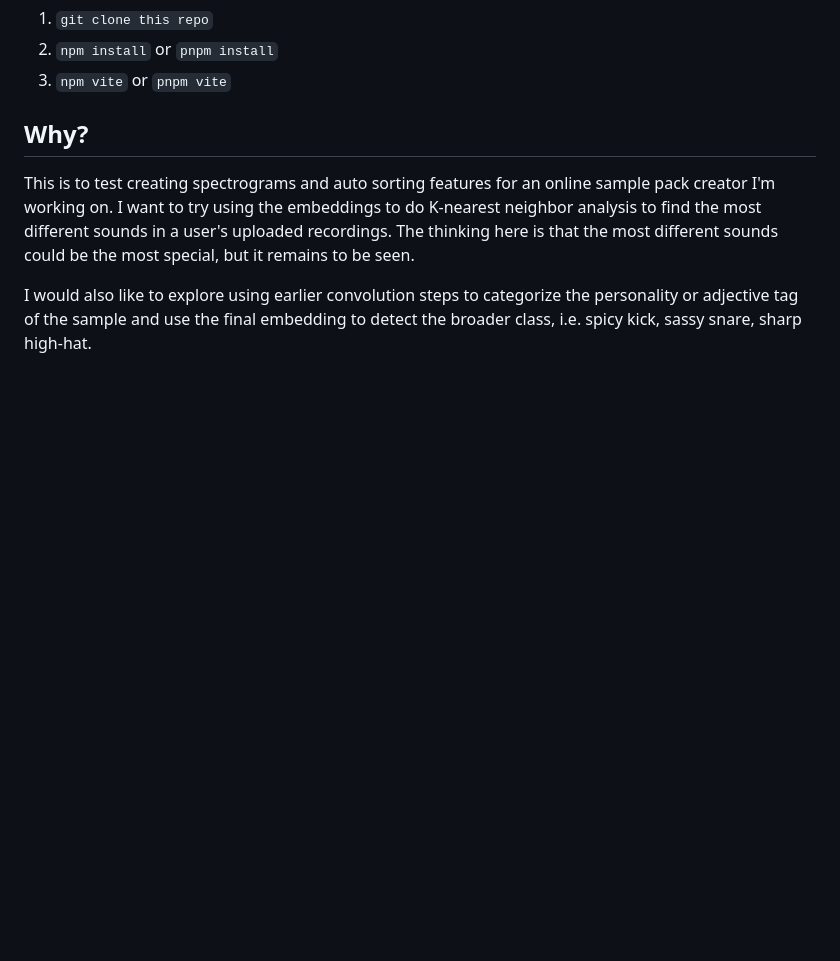
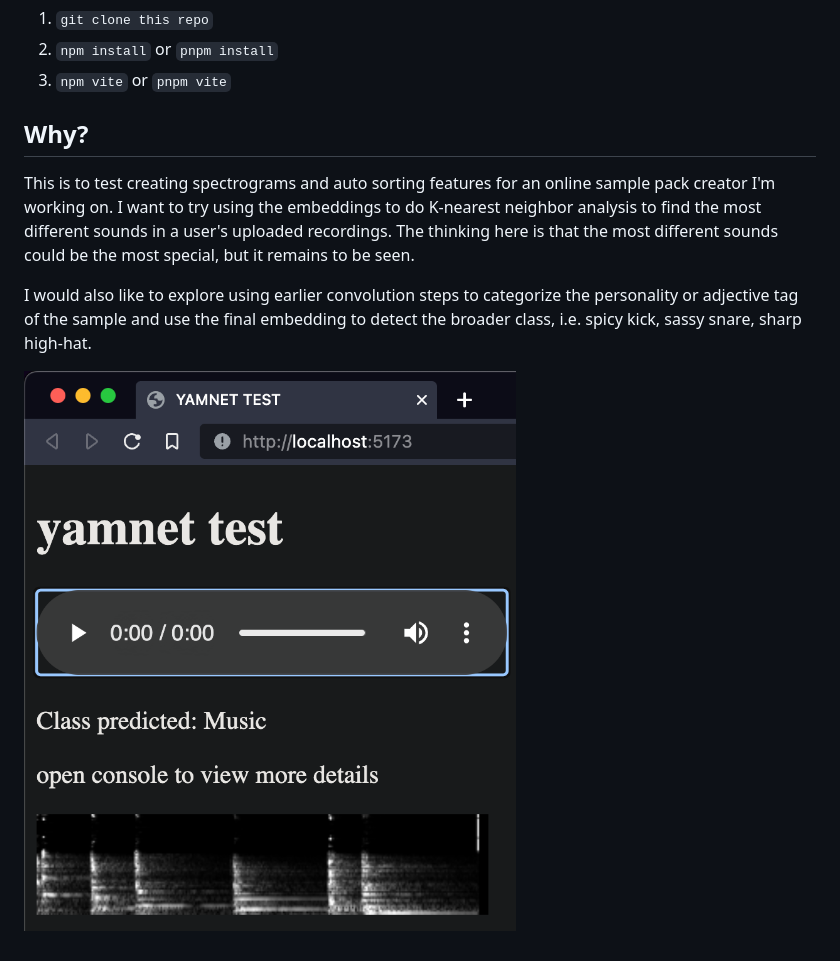
Before and after one commit to EvanBurnette/yamnet-test, a Markdown page: README.MD, the part around the change. GitHub-like rendering; pictures changed too: yamnet_test_screenshot.png (added); blank space fills up the shorter version.

Commit message:
Add screenshot to readme

```diff
--- a/README.MD
+++ b/README.MD
@@ -13,3 +13,5 @@ This is a itsy bitsy demo app to test YAMNET in browser with Tensorflow js. [Yam
 This is to test creating spectrograms and auto sorting features for an online sample pack creator I'm working on. I want to try using the embeddings to do K-nearest neighbor analysis to find the most different sounds in a user's uploaded recordings. The thinking here is that the most different sounds could be the most special, but it remains to be seen.
 
 I would also like to explore using earlier convolution steps to categorize the personality or adjective tag of the sample and use the final embedding to detect the broader class, i.e. spicy kick, sassy snare, sharp high-hat.
+
+![yamnet test screenshot](yamnet_test_screenshot.png)
```
